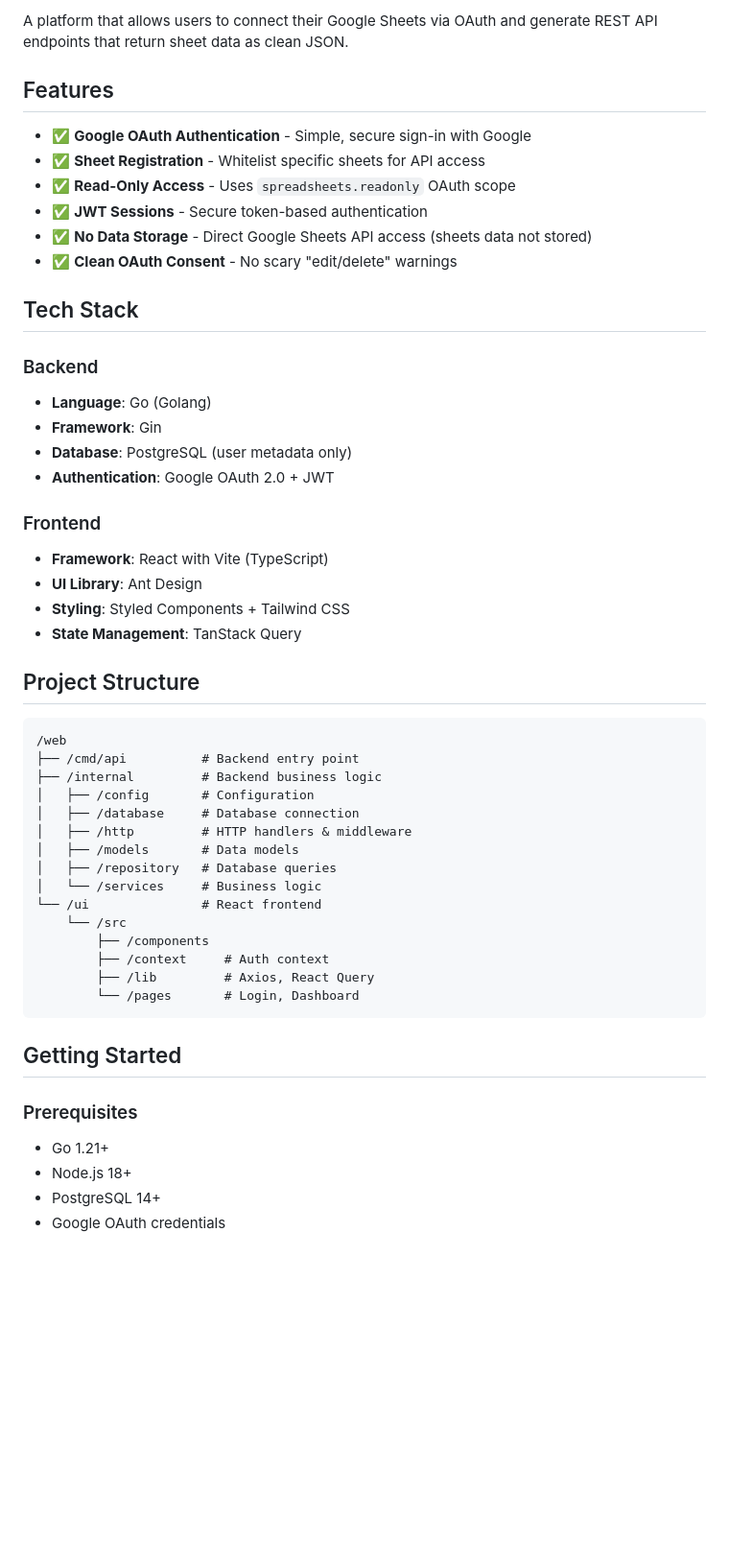
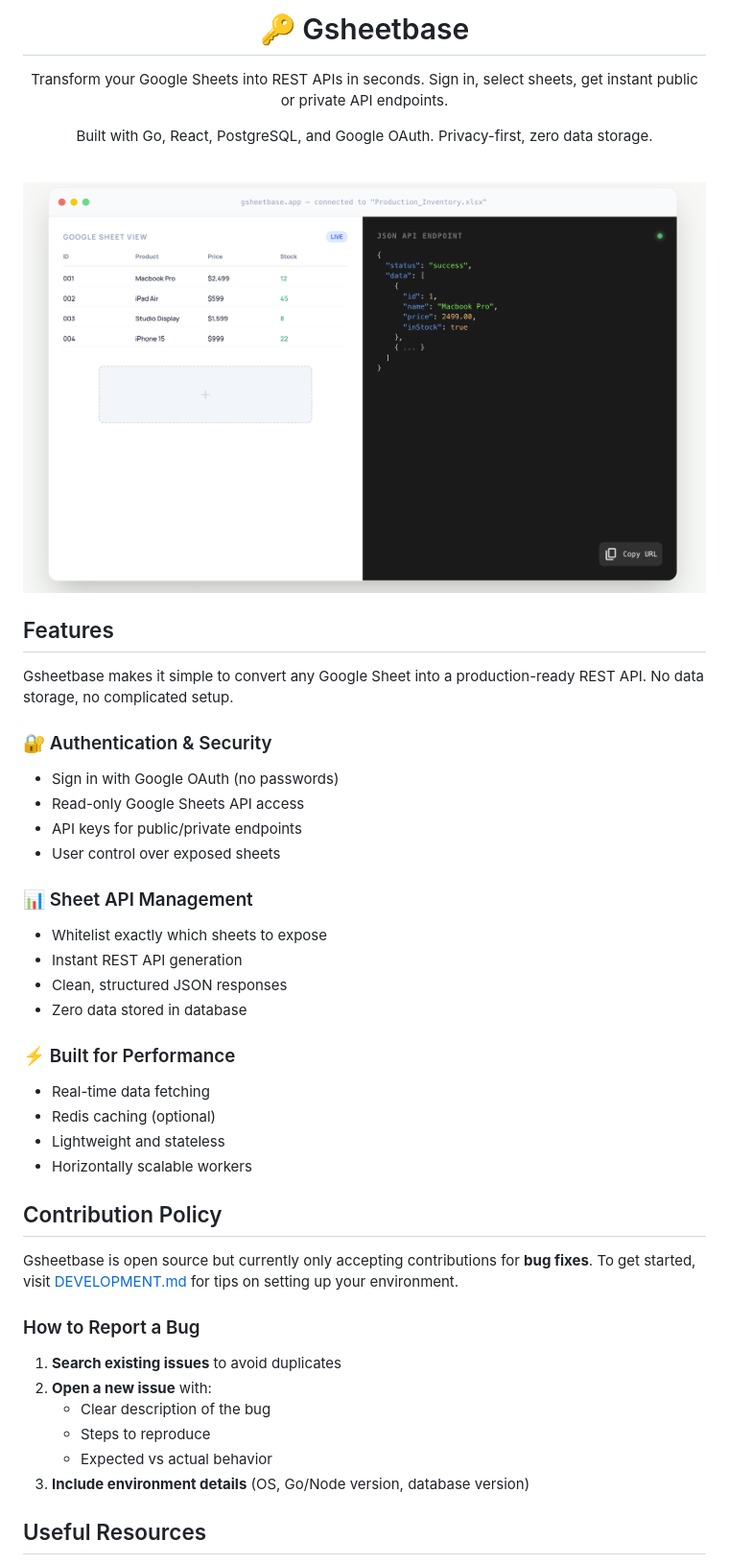
Before and after one commit to congdv/gsheetbase.com, a Markdown page: README.md, the part around the change printed below. Shown: that part at 96% size. Drawn GitHub-style; pictures changed too: docs/demo.png (added); blank space fills up the shorter version.

Commit message:
feat: update README with enhanced project description and features

````diff
--- a/README.md
+++ b/README.md
@@ -2,55 +4,54 @@
 
-A platform that allows users to connect their Google Sheets via OAuth and generate REST API endpoints that return sheet data as clean JSON.
+<h1 align="center">
+  🔑 Gsheetbase
+</h1>
+
+<p align="center">
+  Transform your Google Sheets into REST APIs in seconds. Sign in, select sheets, get instant public or private API endpoints.
+</p>
+
+<p align="center">
+  Built with Go, React, PostgreSQL, and Google OAuth. Privacy-first, zero data storage.
+</p>
+
+<br>
+
+![Gsheetbase Demo](./docs/demo.png)
 
 ## Features
 
-- ✅ **Google OAuth Authentication** - Simple, secure sign-in with Google
-- ✅ **Sheet Registration** - Whitelist specific sheets for API access
-- ✅ **Read-Only Access** - Uses `spreadsheets.readonly` OAuth scope
-- ✅ **JWT Sessions** - Secure token-based authentication
-- ✅ **No Data Storage** - Direct Google Sheets API access (sheets data not stored)
-- ✅ **Clean OAuth Consent** - No scary "edit/delete" warnings
+Gsheetbase makes it simple to convert any Google Sheet into a production-ready REST API. No data storage, no complicated setup.
 
-## Tech Stack
+### 🔐 Authentication & Security
+- Sign in with Google OAuth (no passwords)
+- Read-only Google Sheets API access
+- API keys for public/private endpoints
+- User control over exposed sheets
 
-### Backend
-- **Language**: Go (Golang)
-- **Framework**: Gin
-- **Database**: PostgreSQL (user metadata only)
-- **Authentication**: Google OAuth 2.0 + JWT
+### 📊 Sheet API Management
+- Whitelist exactly which sheets to expose
+- Instant REST API generation
+- Clean, structured JSON responses
+- Zero data stored in database
 
-### Frontend
-- **Framework**: React with Vite (TypeScript)
-- **UI Library**: Ant Design
-- **Styling**: Styled Components + Tailwind CSS
-- **State Management**: TanStack Query
+### ⚡ Built for Performance
+- Real-time data fetching
+- Redis caching (optional)
+- Lightweight and stateless
+- Horizontally scalable workers
 
-## Project Structure
+## Contribution Policy
 
-```
-/web
-├── /cmd/api          # Backend entry point
-├── /internal         # Backend business logic
-│   ├── /config       # Configuration
-│   ├── /database     # Database connection
-│   ├── /http         # HTTP handlers & middleware
-│   ├── /models       # Data models
-│   ├── /repository   # Database queries
-│   └── /services     # Business logic
-└── /ui               # React frontend
-    └── /src
-        ├── /components
-        ├── /context     # Auth context
-        ├── /lib         # Axios, React Query
-        └── /pages       # Login, Dashboard
-```
+Gsheetbase is open source but currently only accepting contributions for **bug fixes**. To get started, visit [DEVELOPMENT.md](./DEVELOPMENT.md) for tips on setting up your environment.
 
-## Getting Started
+### How to Report a Bug
 
-### Prerequisites
+1. **Search existing issues** to avoid duplicates
+2. **Open a new issue** with:
+   - Clear description of the bug
+   - Steps to reproduce
+   - Expected vs actual behavior
+3. **Include environment details** (OS, Go/Node version, database version)
 
-- Go 1.21+
-- Node.js 18+
-- PostgreSQL 14+
-- Google OAuth credentials
+## Useful Resources
 
````
Also changed, not shown: other parts of README.md (+10 -217 lines).
